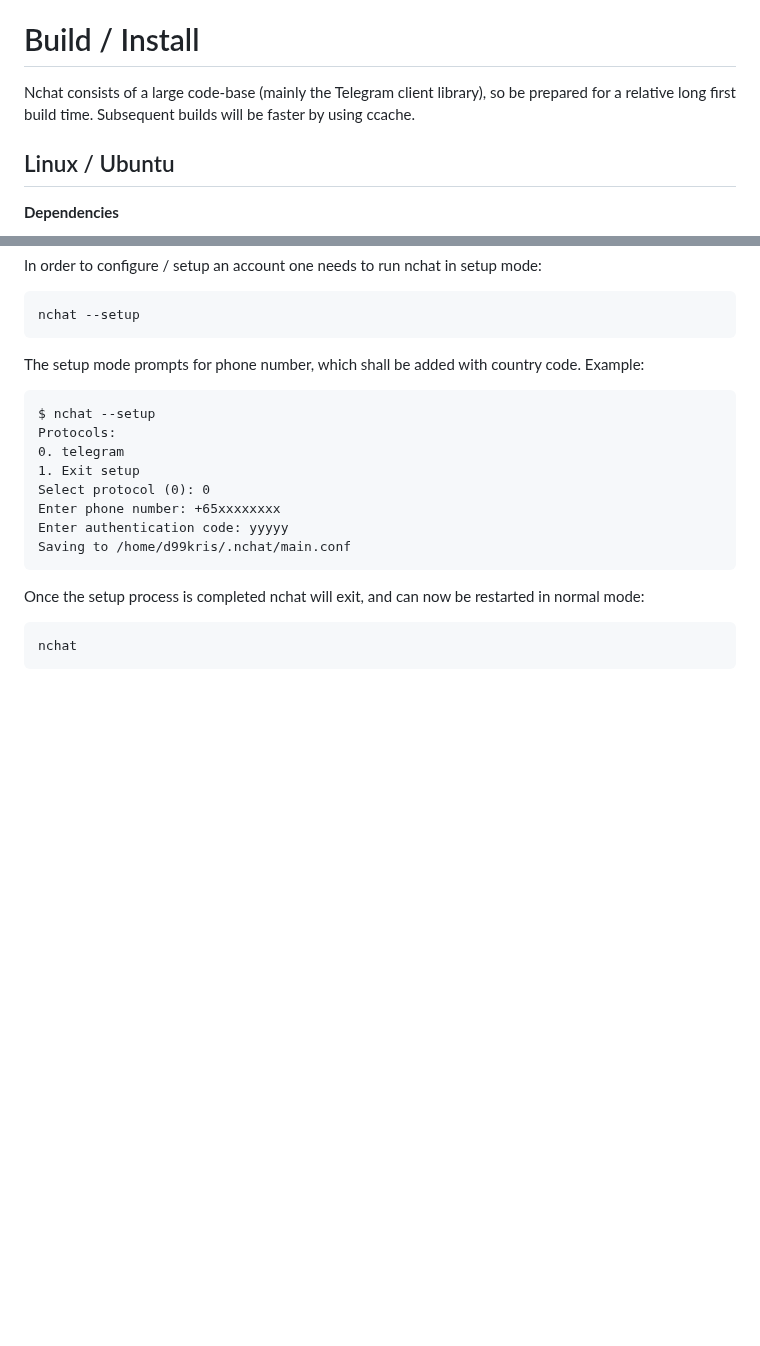
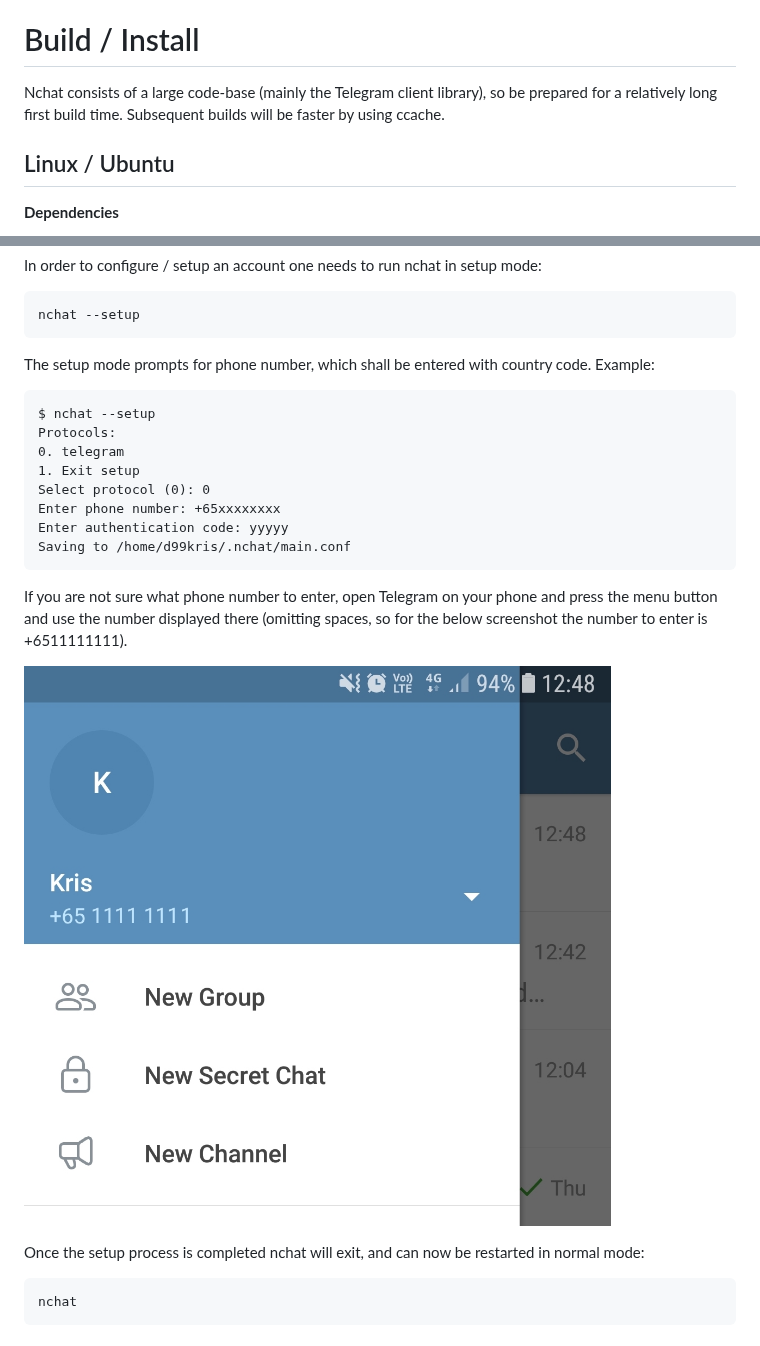
Before and after one commit to d99kris/nchat, a Markdown page: README.md, 2 parts joined by grey strips. GitHub-like rendering; pictures changed too: doc/screenshot_phone.png (added); blank space fills up the shorter version.

Commit message:
provide example on phone number to enter

```diff
--- a/README.md
+++ b/README.md
@@ -43,7 +43,7 @@ nchat is developed and tested on Linux and macOS. Current version has been teste
 Build / Install
 ===============
 Nchat consists of a large code-base (mainly the Telegram client library), so be prepared for
-a relative long first build time. Subsequent builds will be faster by using ccache.
+a relatively long first build time. Subsequent builds will be faster by using ccache.
 
 Linux / Ubuntu
 --------------
@@ -89,7 +89,7 @@ In order to configure / setup an account one needs to run nchat in setup mode:
 
     nchat --setup
 
-The setup mode prompts for phone number, which shall be added with country code. Example:
+The setup mode prompts for phone number, which shall be entered with country code. Example:
 
     $ nchat --setup
     Protocols:
@@ -99,6 +99,12 @@ The setup mode prompts for phone number, which shall be added with country code.
     Enter phone number: +65xxxxxxxx
     Enter authentication code: yyyyy
     Saving to /home/d99kris/.nchat/main.conf
+
+If you are not sure what phone number to enter, open Telegram on your phone and press the menu
+button and use the number displayed there (omitting spaces, so for the below screenshot the
+number to enter is +6511111111).
+
+![screenshotPhone](/doc/screenshot_phone.png)
 
 Once the setup process is completed nchat will exit, and can now be restarted in normal mode:
 
```
